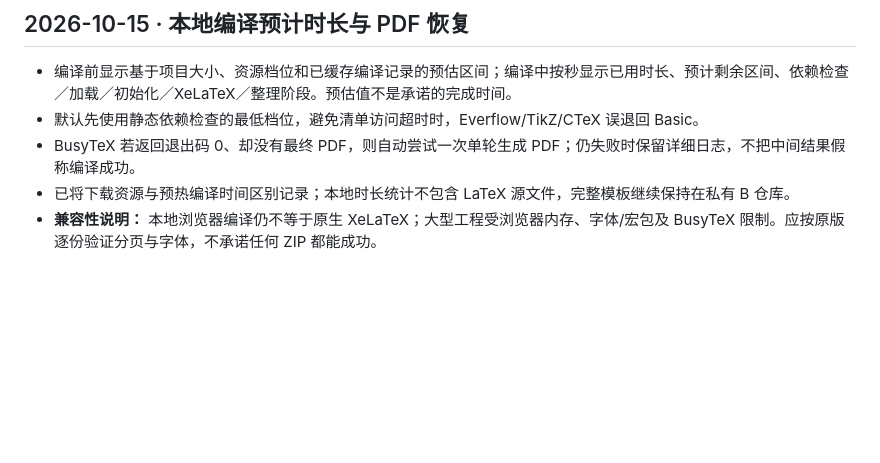
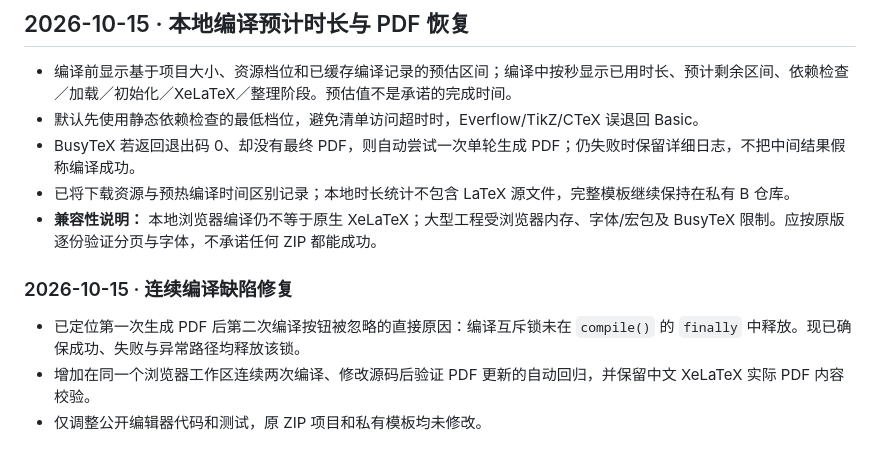
Before and after one commit to EverflowCN/zuotiben, a Markdown page: latex/README.md, the part around the change. Rendered like a GitHub page; blank space fills up the shorter version.

Commit message:
[texpage-verify] Deploy fix for repeated local LaTeX compilation and validate fresh Chinese PDF

```diff
--- a/latex/README.md
+++ b/latex/README.md
@@ -81,3 +81,9 @@ Aldine 浏览器工作区导入 ZIP 时优先将 `Everflow-Exam.tex` 识别为
 - BusyTeX 若返回退出码 0、却没有最终 PDF，则自动尝试一次单轮生成 PDF；仍失败时保留详细日志，不把中间结果假称编译成功。
 - 已将下载资源与预热编译时间区别记录；本地时长统计不包含 LaTeX 源文件，完整模板继续保持在私有 B 仓库。
 - **兼容性说明：** 本地浏览器编译仍不等于原生 XeLaTeX；大型工程受浏览器内存、字体/宏包及 BusyTeX 限制。应按原版逐份验证分页与字体，不承诺任何 ZIP 都能成功。
+
+### 2026-10-15 · 连续编译缺陷修复
+
+- 已定位第一次生成 PDF 后第二次编译按钮被忽略的直接原因：编译互斥锁未在 `compile()` 的 `finally` 中释放。现已确保成功、失败与异常路径均释放该锁。
+- 增加在同一个浏览器工作区连续两次编译、修改源码后验证 PDF 更新的自动回归，并保留中文 XeLaTeX 实际 PDF 内容校验。
+- 仅调整公开编辑器代码和测试，原 ZIP 项目和私有模板均未修改。
```
